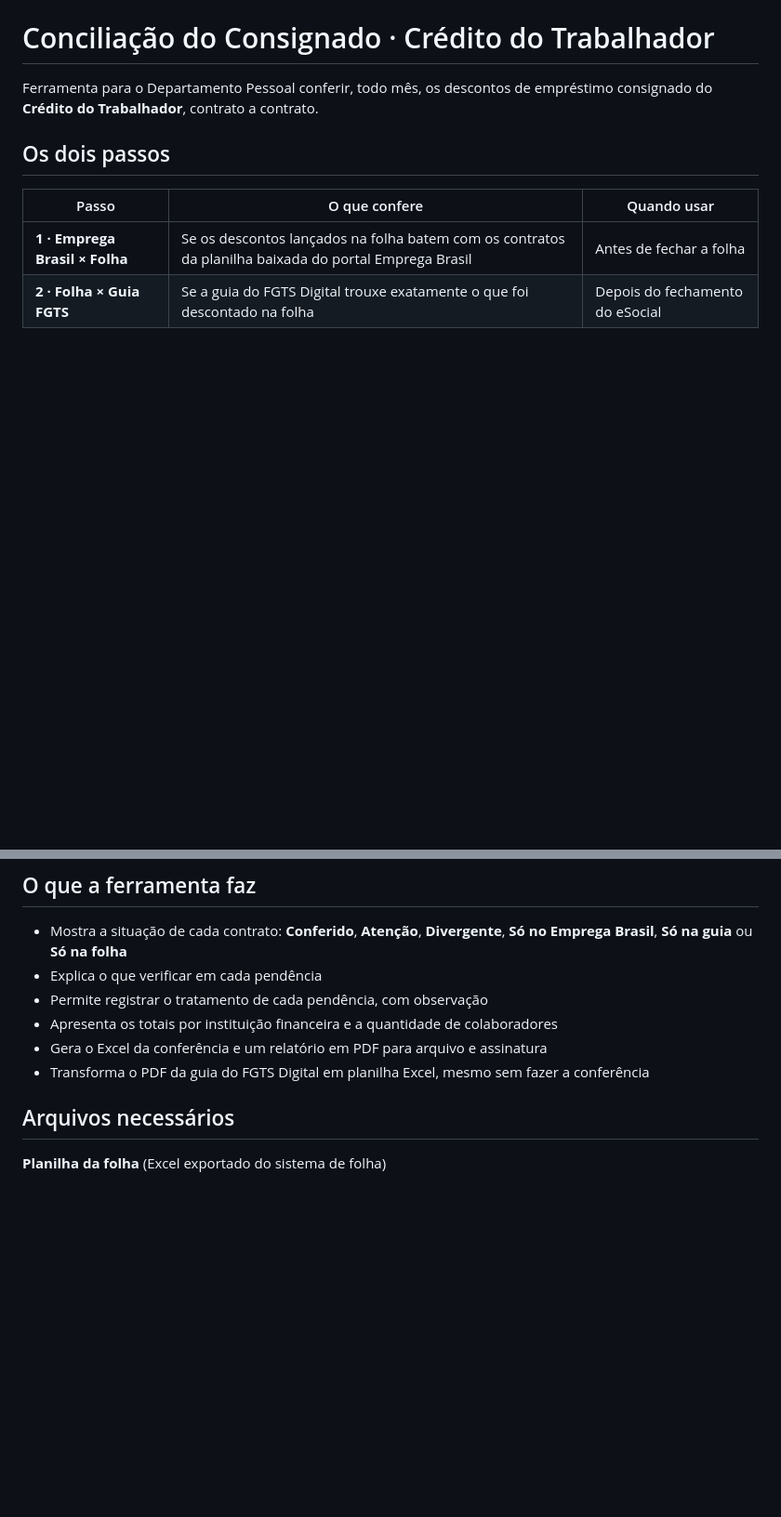
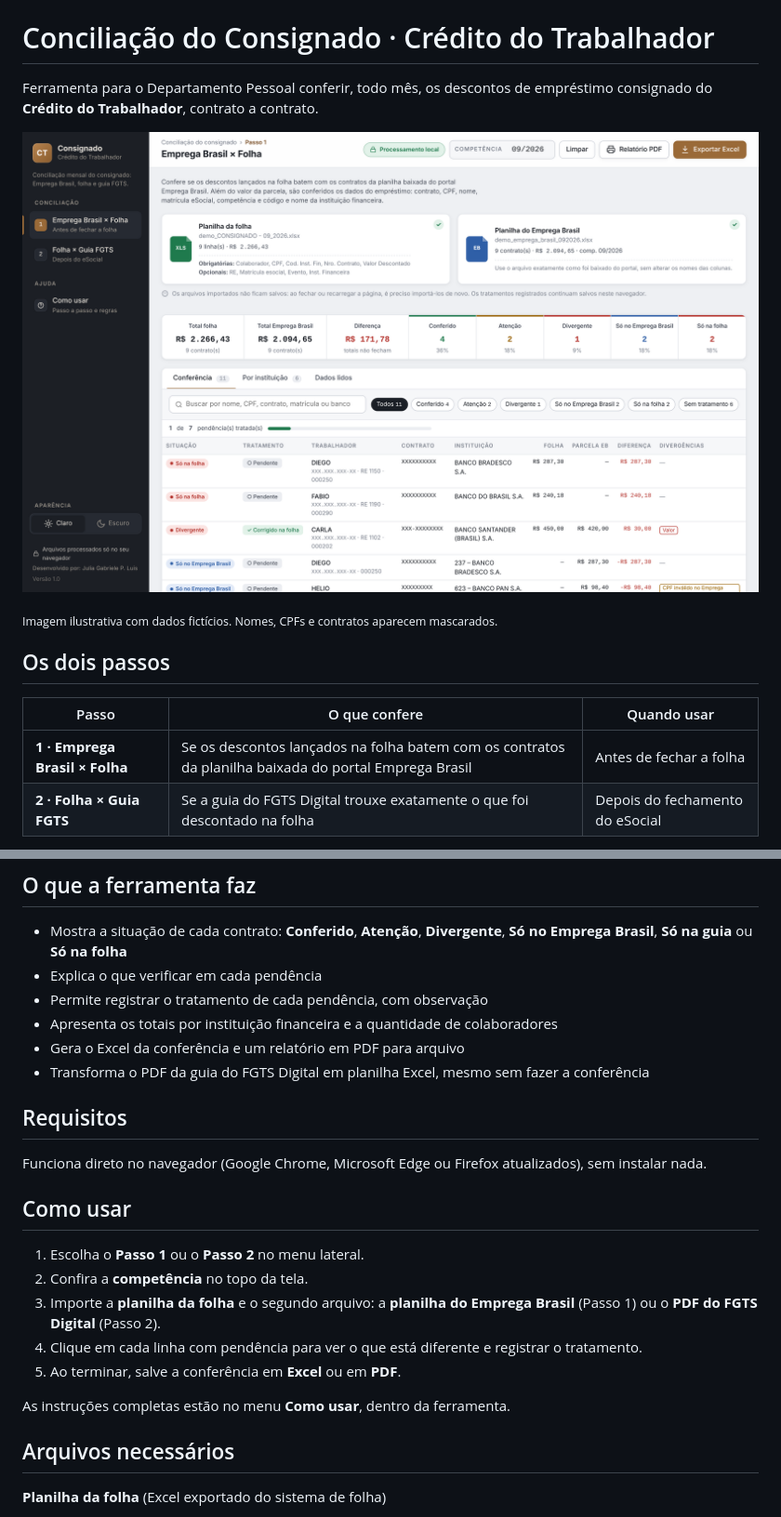
Before and after one commit to juliagabriele94/conciliacao-consignado, a Markdown page: README.md, 2 parts joined by grey strips. Shown at 93% size. GitHub-like rendering; pictures changed too: docs/tela-ferramenta.png (added); blank space fills up the shorter version.

```diff
--- a/README.md
+++ b/README.md
@@ -1,6 +1,10 @@
 # Conciliação do Consignado · Crédito do Trabalhador
 
 Ferramenta para o Departamento Pessoal conferir, todo mês, os descontos de empréstimo consignado do **Crédito do Trabalhador**, contrato a contrato.
+
+![Tela da ferramenta com uma conferência de exemplo (dados fictícios)](docs/tela-ferramenta.png)
+
+<sub>Imagem ilustrativa com dados fictícios. Nomes, CPFs e contratos aparecem mascarados.</sub>
 
 ## Os dois passos
 
@@ -17,8 +21,22 @@ Cada contrato é localizado pelo **número do contrato**. Depois, a ferramenta c
 - Explica o que verificar em cada pendência
 - Permite registrar o tratamento de cada pendência, com observação
 - Apresenta os totais por instituição financeira e a quantidade de colaboradores
-- Gera o Excel da conferência e um relatório em PDF para arquivo e assinatura
+- Gera o Excel da conferência e um relatório em PDF para arquivo
 - Transforma o PDF da guia do FGTS Digital em planilha Excel, mesmo sem fazer a conferência
+
+## Requisitos
+
+Funciona direto no navegador (Google Chrome, Microsoft Edge ou Firefox atualizados), sem instalar nada.
+
+## Como usar
+
+1. Escolha o **Passo 1** ou o **Passo 2** no menu lateral.
+2. Confira a **competência** no topo da tela.
+3. Importe a **planilha da folha** e o segundo arquivo: a **planilha do Emprega Brasil** (Passo 1) ou o **PDF do FGTS Digital** (Passo 2).
+4. Clique em cada linha com pendência para ver o que está diferente e registrar o tratamento.
+5. Ao terminar, salve a conferência em **Excel** ou em **PDF**.
+
+As instruções completas estão no menu **Como usar**, dentro da ferramenta.
 
 ## Arquivos necessários
 
```
Also changed, not shown: 1 other file.
